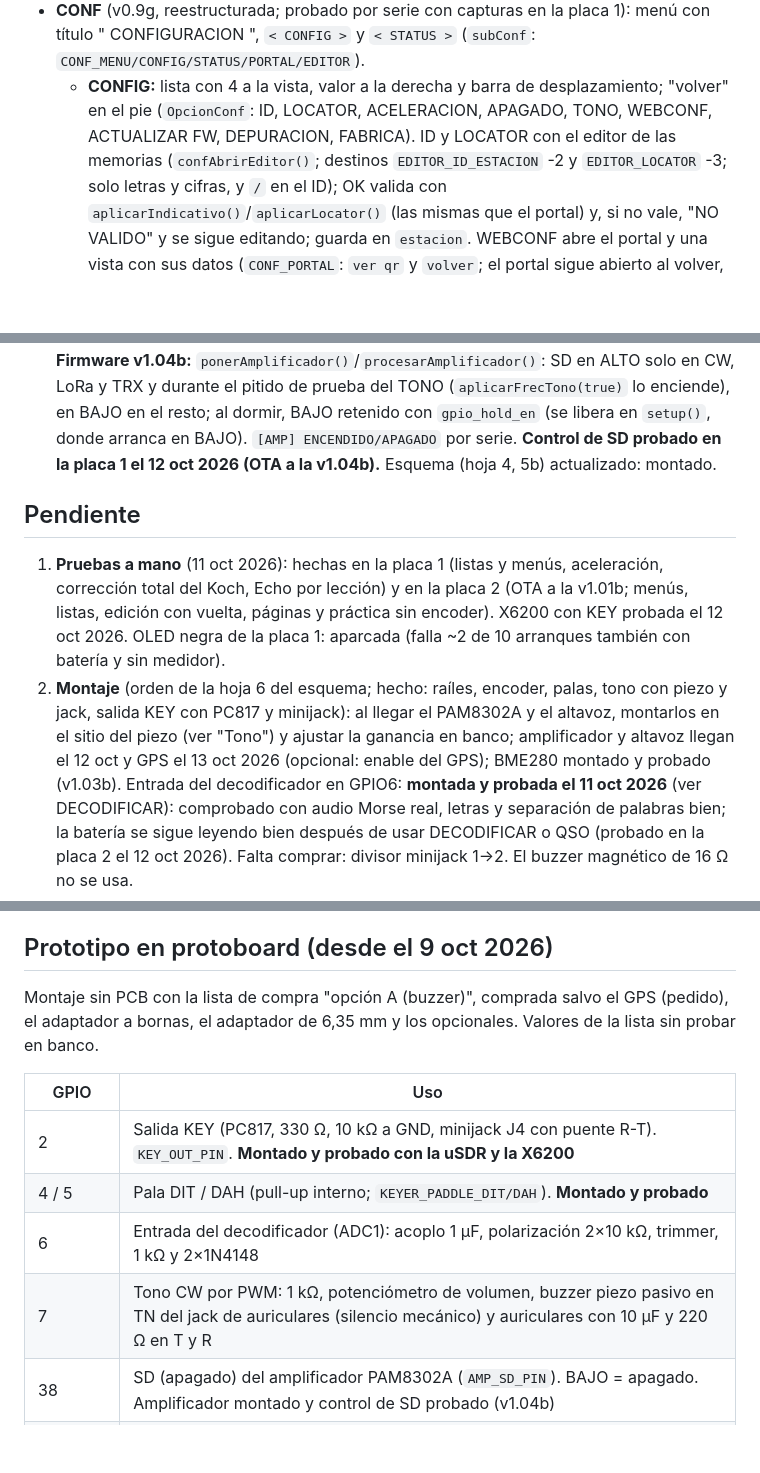
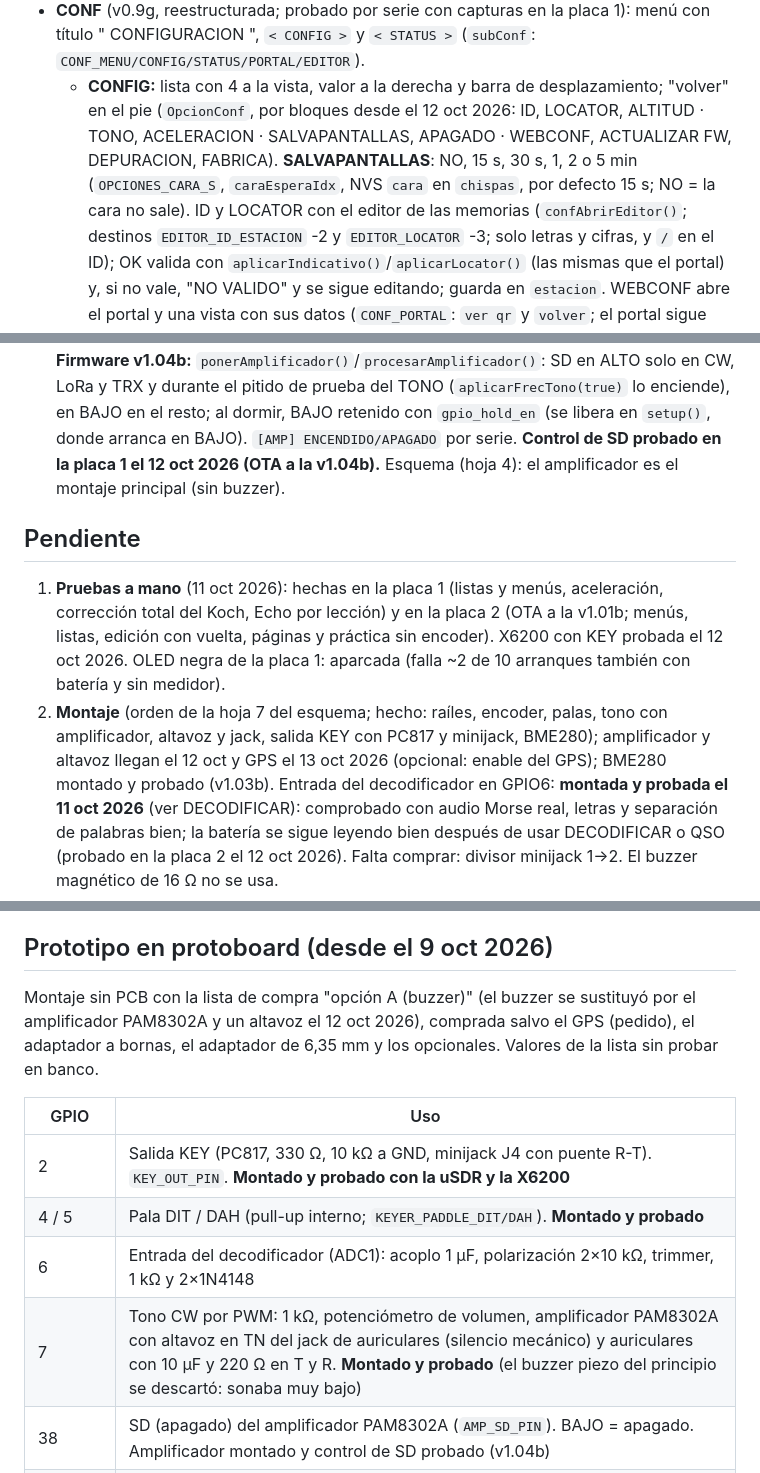
Before and after one commit to ea4iln-debug/CHISPAS-EA4ILN, a Markdown page: CLAUDE.md, 3 parts joined by grey strips. Rendered like a GitHub page; blank space fills up the shorter version.

```diff
--- a/CLAUDE.md
+++ b/CLAUDE.md
@@ -124,7 +124,9 @@ configuración en el aparato y actualización OTA desde las releases de GitHub.
 - **CONF** (v0.9g, reestructurada; probado por serie con capturas en la placa 1): menú con título
   " CONFIGURACION ", `< CONFIG >` y `< STATUS >` (`subConf`: `CONF_MENU/CONFIG/STATUS/PORTAL/EDITOR`).
   - **CONFIG:** lista con 4 a la vista, valor a la derecha y barra de desplazamiento; "volver" en el pie
-    (`OpcionConf`: ID, LOCATOR, ACELERACION, APAGADO, TONO, WEBCONF, ACTUALIZAR FW, DEPURACION, FABRICA). ID y LOCATOR con el editor de las
+    (`OpcionConf`, por bloques desde el 12 oct 2026: ID, LOCATOR, ALTITUD · TONO, ACELERACION · SALVAPANTALLAS,
+    APAGADO · WEBCONF, ACTUALIZAR FW, DEPURACION, FABRICA). **SALVAPANTALLAS**: NO, 15 s, 30 s, 1, 2 o 5 min
+    (`OPCIONES_CARA_S`, `caraEsperaIdx`, NVS `cara` en `chispas`, por defecto 15 s; NO = la cara no sale). ID y LOCATOR con el editor de las
     memorias (`confAbrirEditor()`; destinos `EDITOR_ID_ESTACION` -2 y `EDITOR_LOCATOR` -3; solo letras y cifras, y
     `/` en el ID); OK valida con `aplicarIndicativo()`/`aplicarLocator()` (las mismas que el portal) y, si no vale,
     "NO VALIDO" y se sigue editando; guarda en `estacion`. WEBCONF abre el portal y una vista con sus datos
@@ -364,16 +375,15 @@ configuración en el aparato y actualización OTA desde las releases de GitHub.
   **Firmware v1.04b:** `ponerAmplificador()`/`procesarAmplificador()`: SD en ALTO solo en CW, LoRa y TRX y durante el
   pitido de prueba del TONO (`aplicarFrecTono(true)` lo enciende), en BAJO en el resto; al dormir, BAJO retenido con
   `gpio_hold_en` (se libera en `setup()`, donde arranca en BAJO). `[AMP] ENCENDIDO/APAGADO` por serie. **Control de
-  SD probado en la placa 1 el 12 oct 2026 (OTA a la v1.04b).** Esquema (hoja 4, 5b) actualizado: montado.
+  SD probado en la placa 1 el 12 oct 2026 (OTA a la v1.04b).** Esquema (hoja 4): el amplificador es el montaje principal (sin buzzer).
 
 ## Pendiente
 1. **Pruebas a mano** (11 oct 2026): hechas en la placa 1 (listas y menús, aceleración, corrección total del Koch,
    Echo por lección) y en la placa 2 (OTA a la v1.01b; menús, listas, edición con vuelta, páginas y práctica sin
    encoder). X6200 con KEY probada el 12 oct 2026. OLED negra de la placa 1: aparcada (falla ~2 de 10 arranques también con
    batería y sin medidor).
-2. **Montaje** (orden de la hoja 6 del esquema; hecho: raíles, encoder, palas, tono con piezo y jack, salida KEY con
-   PC817 y minijack): al llegar el PAM8302A y el altavoz, montarlos en el sitio del piezo (ver "Tono") y ajustar la
-   ganancia en banco; amplificador y altavoz llegan el 12 oct y GPS el 13 oct 2026 (opcional: enable del GPS); BME280 montado y probado (v1.03b). Entrada del decodificador en GPIO6:
+2. **Montaje** (orden de la hoja 7 del esquema; hecho: raíles, encoder, palas, tono con amplificador, altavoz y jack,
+   salida KEY con PC817 y minijack, BME280); amplificador y altavoz llegan el 12 oct y GPS el 13 oct 2026 (opcional: enable del GPS); BME280 montado y probado (v1.03b). Entrada del decodificador en GPIO6:
    **montada y probada el 11 oct 2026** (ver DECODIFICAR): comprobado con audio Morse real, letras y separación de palabras bien; la batería se sigue leyendo bien después de usar DECODIFICAR o QSO (probado en la placa 2 el 12 oct 2026). Falta comprar: divisor minijack 1→2. El buzzer magnético de 16 Ω no se usa.
 3. **Ideas aparcadas** (para repensar más adelante):
    - **Estabilidad comprobada** (placa 2, v1.03b, noche del 12 oct 2026: 8 h en POTA, 233 consultas HTTPS a pota.app, una
@@ -399,7 +409,8 @@ configuración en el aparato y actualización OTA desde las releases de GitHub.
 - Expansor MCP23017 descartado: GPIO directos.
 
 ## Prototipo en protoboard (desde el 9 oct 2026)
-Montaje sin PCB con la lista de compra "opción A (buzzer)", comprada salvo el GPS (pedido), el adaptador a bornas,
+Montaje sin PCB con la lista de compra "opción A (buzzer)" (el buzzer se sustituyó por el amplificador PAM8302A y
+un altavoz el 12 oct 2026), comprada salvo el GPS (pedido), el adaptador a bornas,
 el adaptador de 6,35 mm y los opcionales. Valores de la lista sin probar en banco.
 
 | GPIO | Uso |
@@ -407,7 +418,7 @@ el adaptador de 6,35 mm y los opcionales. Valores de la lista sin probar en banc
 | 2 | Salida KEY (PC817, 330 Ω, 10 kΩ a GND, minijack J4 con puente R-T). `KEY_OUT_PIN`. **Montado y probado con la uSDR y la X6200** |
 | 4 / 5 | Pala DIT / DAH (pull-up interno; `KEYER_PADDLE_DIT/DAH`). **Montado y probado** |
 | 6 | Entrada del decodificador (ADC1): acoplo 1 µF, polarización 2×10 kΩ, trimmer, 1 kΩ y 2×1N4148 |
-| 7 | Tono CW por PWM: 1 kΩ, potenciómetro de volumen, buzzer piezo pasivo en TN del jack de auriculares (silencio mecánico) y auriculares con 10 µF y 220 Ω en T y R |
+| 7 | Tono CW por PWM: 1 kΩ, potenciómetro de volumen, amplificador PAM8302A con altavoz en TN del jack de auriculares (silencio mecánico) y auriculares con 10 µF y 220 Ω en T y R. **Montado y probado** (el buzzer piezo del principio se descartó: sonaba muy bajo) |
 | 38 | SD (apagado) del amplificador PAM8302A (`AMP_SD_PIN`). BAJO = apagado. Amplificador montado y control de SD probado (v1.04b) |
 | 19 / 20 / 48 | Encoder KY-040 CLK / DT / SW. **Montado y probado** (19/20 son USB D−/D+ del S3 pero funcionan como entradas) |
 | 47 | RX desde el TX del GPS (UART por la matriz GPIO) |
```
Also changed, not shown: other parts of CLAUDE.md (+18 -9 lines), README.md (+7 -6 lines), ROADMAP.md (+3 -2 lines), docs/img/config.png, docs/img/config2.png, docs/img/config3.png (added), 3 other files.
